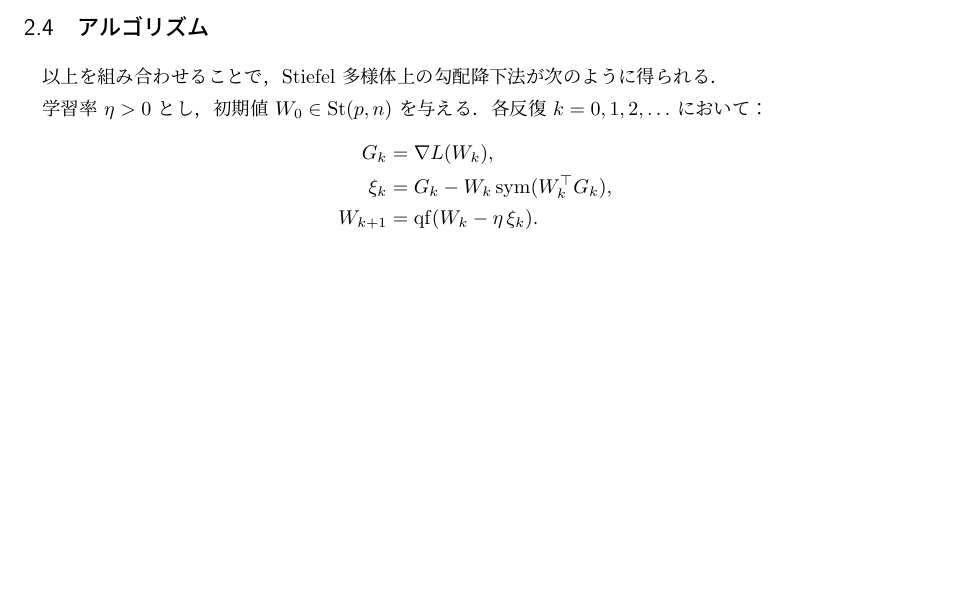
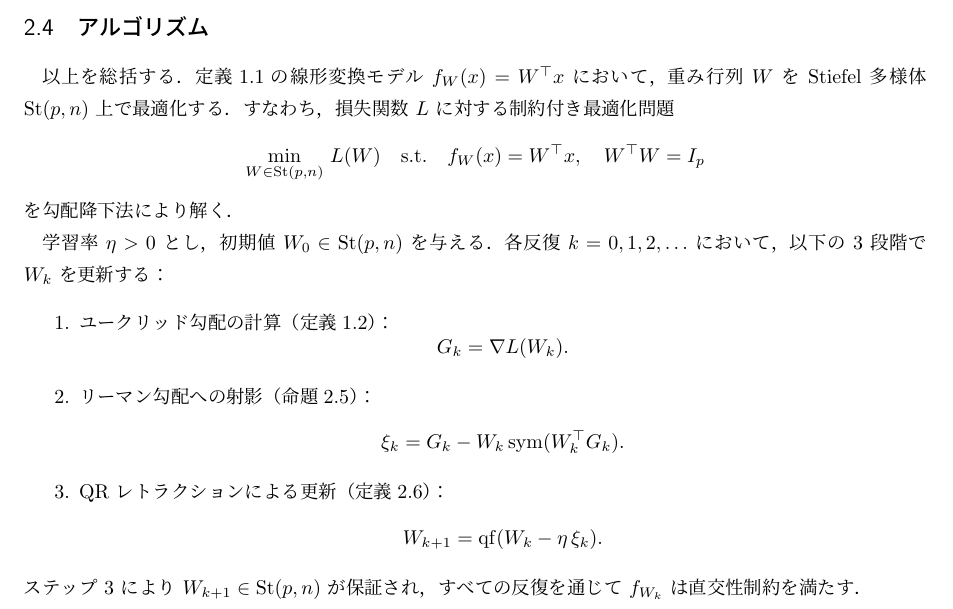
Before and after one commit to a1t2s2u2/manifold-optimization, a LaTeX document (note/main.tex): part of page 4 of 4, cut so that both start at the same text, the shorter picture padded with empty space. Compiled offline with upLaTeX and dvipdfmx.

Commit message:
docs: アルゴリズム

```diff
--- a/note/main.tex
+++ b/note/main.tex
@@ -221,17 +221,34 @@ Stiefel 多様体上の制約が保たれる．
 
 \subsection{アルゴリズム}
 
-以上を組み合わせることで，
-Stiefel 多様体上の勾配降下法が次のように得られる．
+以上を総括する．
+定義1.1の線形変換モデル $f_W(x)=W^\top x$ において，
+重み行列 $W$ を Stiefel 多様体 $\mathrm{St}(p,n)$ 上で最適化する．
+すなわち，損失関数 $L$ に対する制約付き最適化問題
+\[
+\min_{W\in\mathrm{St}(p,n)}\, L(W)
+\quad\text{s.t.}\quad
+f_W(x) = W^\top x,\quad W^\top W = I_p
+\]
+を勾配降下法により解く．
 
 学習率 $\eta>0$ とし，初期値 $W_0\in\mathrm{St}(p,n)$ を与える．
-各反復 $k=0,1,2,\ldots$ において：
+各反復 $k=0,1,2,\ldots$ において，以下の 3 段階で $W_k$ を更新する：
+\begin{enumerate}
+\item ユークリッド勾配の計算（定義1.2）：
 \[
-\begin{aligned}
-G_k &= \nabla L(W_k),\\
-\xi_k &= G_k - W_k\,\mathrm{sym}(W_k^\top G_k),\\
-W_{k+1} &= \mathrm{qf}(W_k - \eta\,\xi_k).
-\end{aligned}
+G_k = \nabla L(W_k).
 \]
+\item リーマン勾配への射影（命題2.5）：
+\[
+\xi_k = G_k - W_k\,\mathrm{sym}(W_k^\top G_k).
+\]
+\item QR レトラクションによる更新（定義2.6）：
+\[
+W_{k+1} = \mathrm{qf}(W_k - \eta\,\xi_k).
+\]
+\end{enumerate}
+ステップ 3 により $W_{k+1}\in\mathrm{St}(p,n)$ が保証され，
+すべての反復を通じて $f_{W_k}$ は直交性制約を満たす．
 
 \end{document}
```
